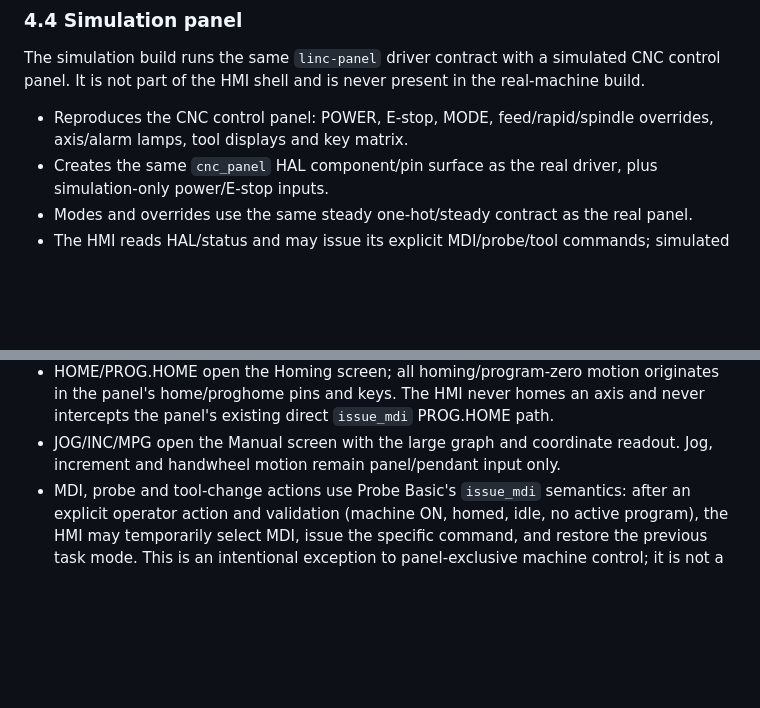
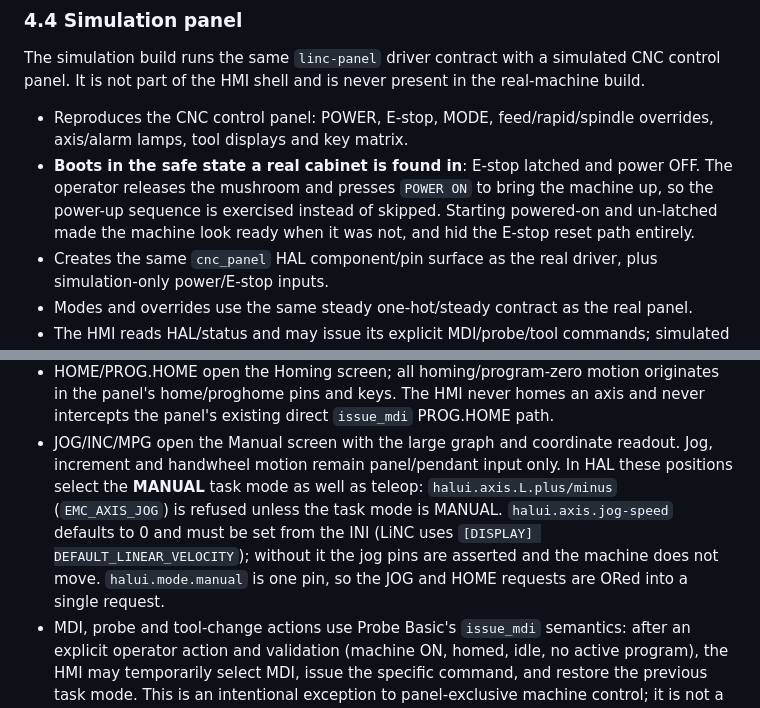
Before and after one commit to LiNC-CNC/LiNC, a Markdown page: SPEC.md, 2 parts joined by grey strips. GitHub-like rendering; blank space fills up the shorter version.

```diff
--- a/SPEC.md
+++ b/SPEC.md
@@ -254,6 +268,11 @@ present in the real-machine build.
 
 - Reproduces the CNC control panel: POWER, E-stop, MODE, feed/rapid/spindle
   overrides, axis/alarm lamps, tool displays and key matrix.
+- **Boots in the safe state a real cabinet is found in**: E-stop latched and
+  power OFF. The operator releases the mushroom and presses `POWER ON` to bring
+  the machine up, so the power-up sequence is exercised instead of skipped.
+  Starting powered-on and un-latched made the machine look ready when it was
+  not, and hid the E-stop reset path entirely.
 - Creates the same `cnc_panel` HAL component/pin surface as the real driver,
   plus simulation-only power/E-stop inputs.
 - Modes and overrides use the same steady one-hot/steady contract as the real
@@ -803,6 +849,12 @@ No F1–F8 mapping. The bottom keycap highlight reflects the current page:
   path.
 - JOG/INC/MPG open the Manual screen with the large graph and coordinate
   readout. Jog, increment and handwheel motion remain panel/pendant input only.
+  In HAL these positions select the **MANUAL** task mode as well as teleop:
+  `halui.axis.L.plus/minus` (`EMC_AXIS_JOG`) is refused unless the task mode is
+  MANUAL. `halui.axis.jog-speed` defaults to 0 and must be set from the INI
+  (LiNC uses `[DISPLAY] DEFAULT_LINEAR_VELOCITY`); without it the jog pins are
+  asserted and the machine does not move. `halui.mode.manual` is one pin, so
+  the JOG and HOME requests are ORed into a single request.
 - MDI, probe and tool-change actions use Probe Basic's `issue_mdi` semantics:
   after an explicit operator action and validation (machine ON, homed, idle, no
   active program), the HMI may temporarily select MDI, issue the specific
```
Also changed, not shown: other parts of SPEC.md (+48 -4 lines), CONFIGURATION.md (+5 -0 lines).
